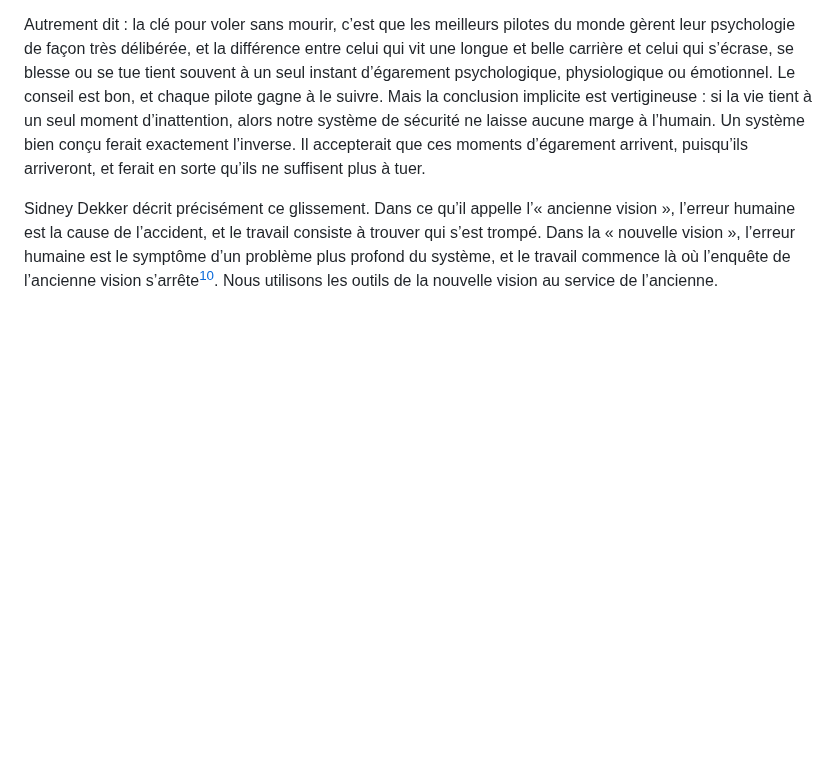
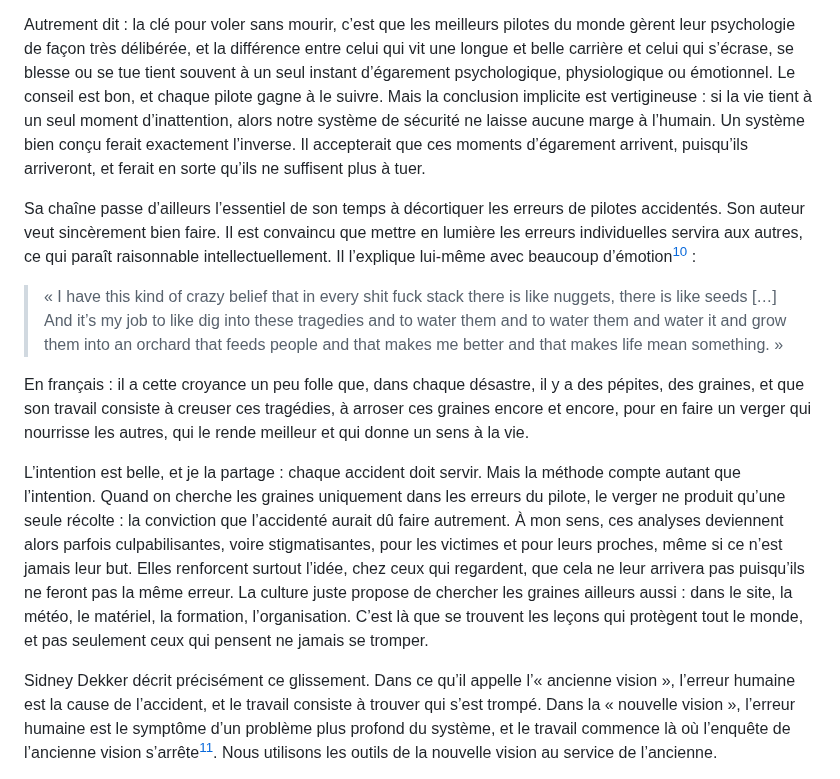
Before and after one commit to julien66/pgsecurite, a Markdown page: chapitres/12-mythe-2.md, the part around one of its changes. GitHub-like rendering; blank space fills up the shorter version.

Commit message:
Ch. 12 : l'intention de la chaîne Ariintheair et les limites d'une lecture par l'erreur individuelle
Co-Authored-By: Claude Opus 5.5 (1M context) <noreply@anthropic.com>
Claude-Session: https://claude.ai/code/session_019ak1B9Q8zoNxpUUcx4WBLJ

```diff
--- a/chapitres/12-mythe-2.md
+++ b/chapitres/12-mythe-2.md
@@ -152,6 +152,15 @@ Ce discours se diffuse aujourd’hui bien au-delà des écoles, jusque sur les r
 
 Autrement dit : la clé pour voler sans mourir, c’est que les meilleurs pilotes du monde gèrent leur psychologie de façon très délibérée, et la différence entre celui qui vit une longue et belle carrière et celui qui s’écrase, se blesse ou se tue tient souvent à un seul instant d’égarement psychologique, physiologique ou émotionnel. Le conseil est bon, et chaque pilote gagne à le suivre. Mais la conclusion implicite est vertigineuse : si la vie tient à un seul moment d’inattention, alors notre système de sécurité ne laisse aucune marge à l’humain. Un système bien conçu ferait exactement l’inverse. Il accepterait que ces moments d’égarement arrivent, puisqu’ils arriveront, et ferait en sorte qu’ils ne suffisent plus à tuer.
 
+Sa chaîne passe d’ailleurs l’essentiel de son temps à décortiquer les erreurs de pilotes accidentés. Son auteur veut sincèrement bien faire. Il est convaincu que mettre en lumière les erreurs individuelles servira aux autres, ce qui paraît raisonnable intellectuellement. Il l’explique lui-même avec beaucoup d’émotion[^c-despein-2] :
+
+> « I have this kind of crazy belief that in every shit fuck stack there is like nuggets, there is like seeds […] And it’s my job to like dig into these tragedies and to water them and to water them and water it and grow them into an orchard that feeds people and that makes me better and that makes life mean something. »
+
+En français : il a cette croyance un peu folle que, dans chaque désastre, il y a des pépites, des graines, et que son travail consiste à creuser ces tragédies, à arroser ces graines encore et encore, pour en faire un verger qui nourrisse les autres, qui le rende meilleur et qui donne un sens à la vie.
+
+L’intention est belle, et je la partage : chaque accident doit servir. Mais la méthode compte autant que l’intention. Quand on cherche les graines uniquement dans les erreurs du pilote, le verger ne produit qu’une seule récolte : la conviction que l’accidenté aurait dû faire autrement. À mon sens, ces analyses deviennent alors parfois culpabilisantes, voire stigmatisantes, pour les victimes et pour leurs proches, même si ce n’est jamais leur but. Elles renforcent surtout l’idée, chez ceux qui regardent, que cela ne leur arrivera pas puisqu’ils ne feront pas la même erreur. La culture juste propose de chercher les graines ailleurs aussi : dans le site, la météo, le matériel, la formation, l’organisation. C’est là que se trouvent les leçons qui protègent tout le monde, et pas seulement ceux qui pensent ne jamais se tromper.
+
+
 Sidney Dekker décrit précisément ce glissement. Dans ce qu’il appelle l’« ancienne vision », l’erreur humaine est la cause de l’accident, et le travail consiste à trouver qui s’est trompé. Dans la « nouvelle vision », l’erreur humaine est le symptôme d’un problème plus profond du système, et le travail commence là où l’enquête de l’ancienne vision s’arrête[^c-dekker-fg]. Nous utilisons les outils de la nouvelle vision au service de l’ancienne.
 
 Utilisés fidèlement à leur nature, les facteurs humains devraient nous conduire à une autre question. Puisque nous savons que les pilotes sont sensibles à la pression de l’objectif, qu’ils lisent mal la météo quand ils ont fait deux heures de route, qu’ils se laissent entraîner par le groupe, que pouvons-nous changer autour d’eux pour que ces pièges se referment moins souvent ? C’est cela, aider le pilote systémiquement : non pas lui demander d’être plus fort que sa nature, mais construire un système qui la prend en compte.
```
Also changed, not shown: other parts of chapitres/12-mythe-2.md (+2 -0 lines).
